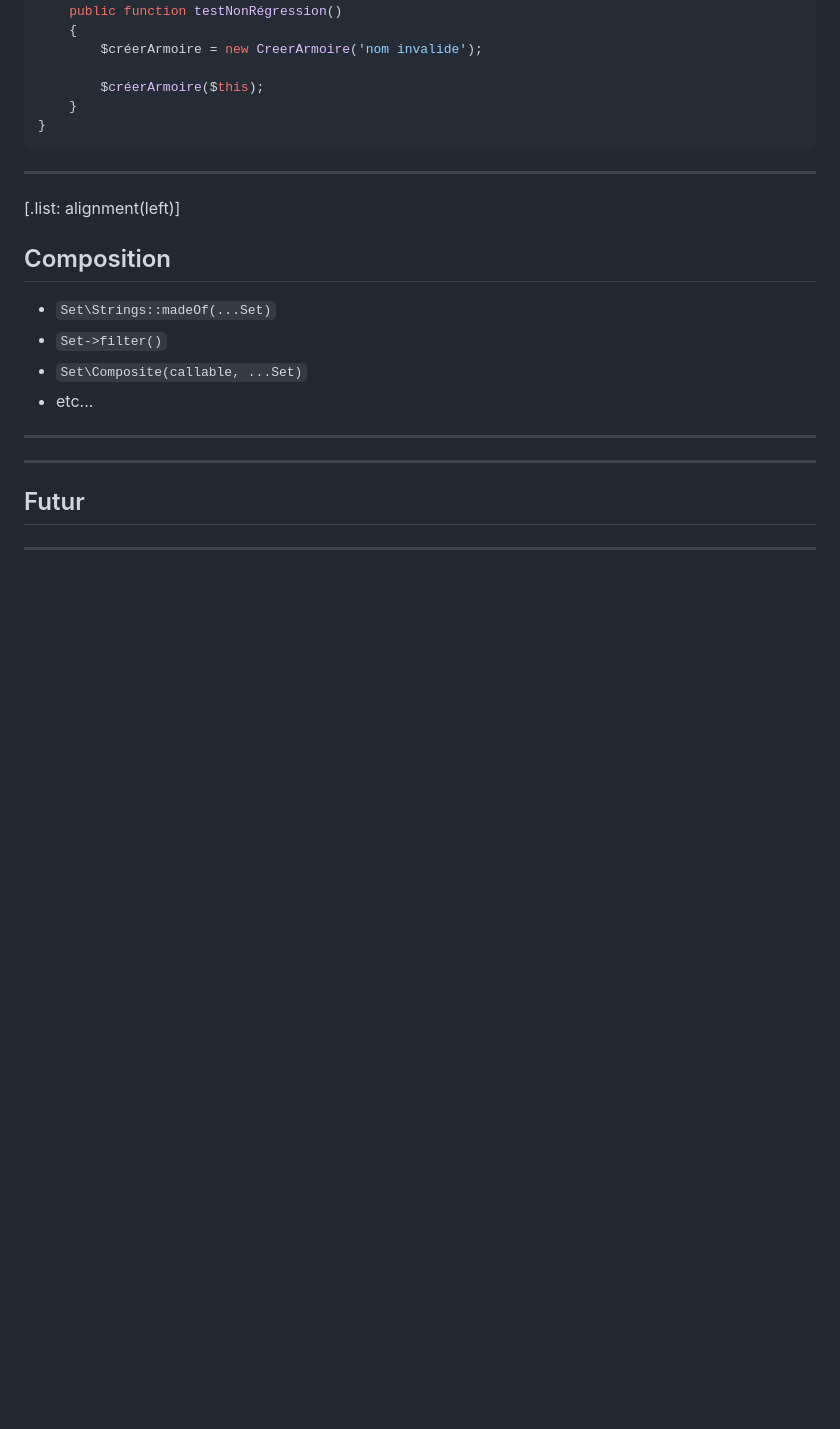
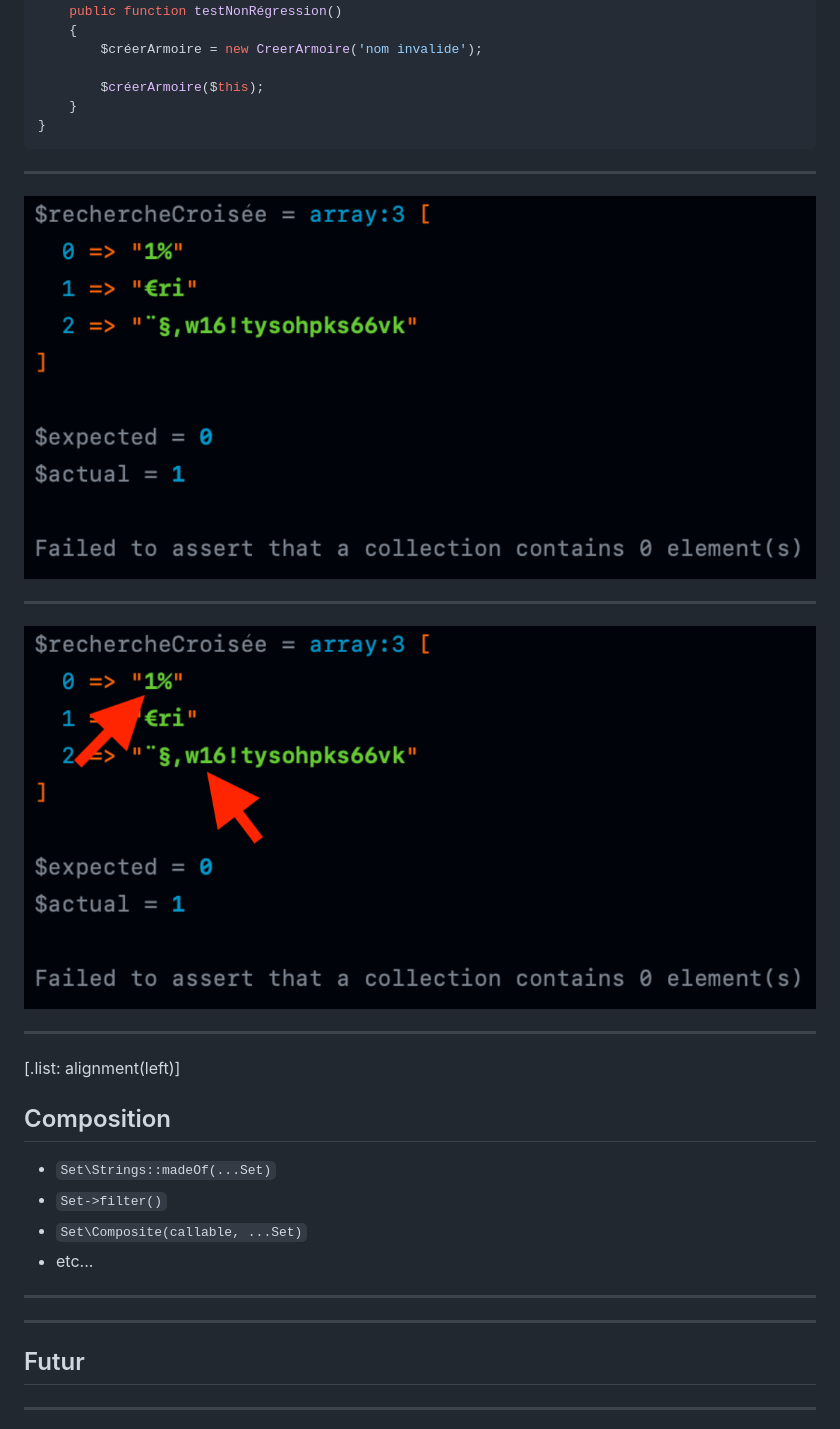
Before and after one commit to Baptouuuu/talks, a Markdown page: retex blackbox/README.md, the part around the change. Drawn GitHub-style; pictures changed too: retex blackbox/erreur-source.png (added), retex blackbox/erreur.png (added); blank space fills up the shorter version.

Commit message:
add regression example

```diff
--- a/retex blackbox/README.md
+++ b/retex blackbox/README.md
@@ -511,6 +511,14 @@ final class ArmoireTest extends TestCase
 
 ---
 
+![inline](erreur.png)
+
+---
+
+![inline](erreur-source.png)
+
+---
+
 [.list: alignment(left)]
 
 ## Composition
```
